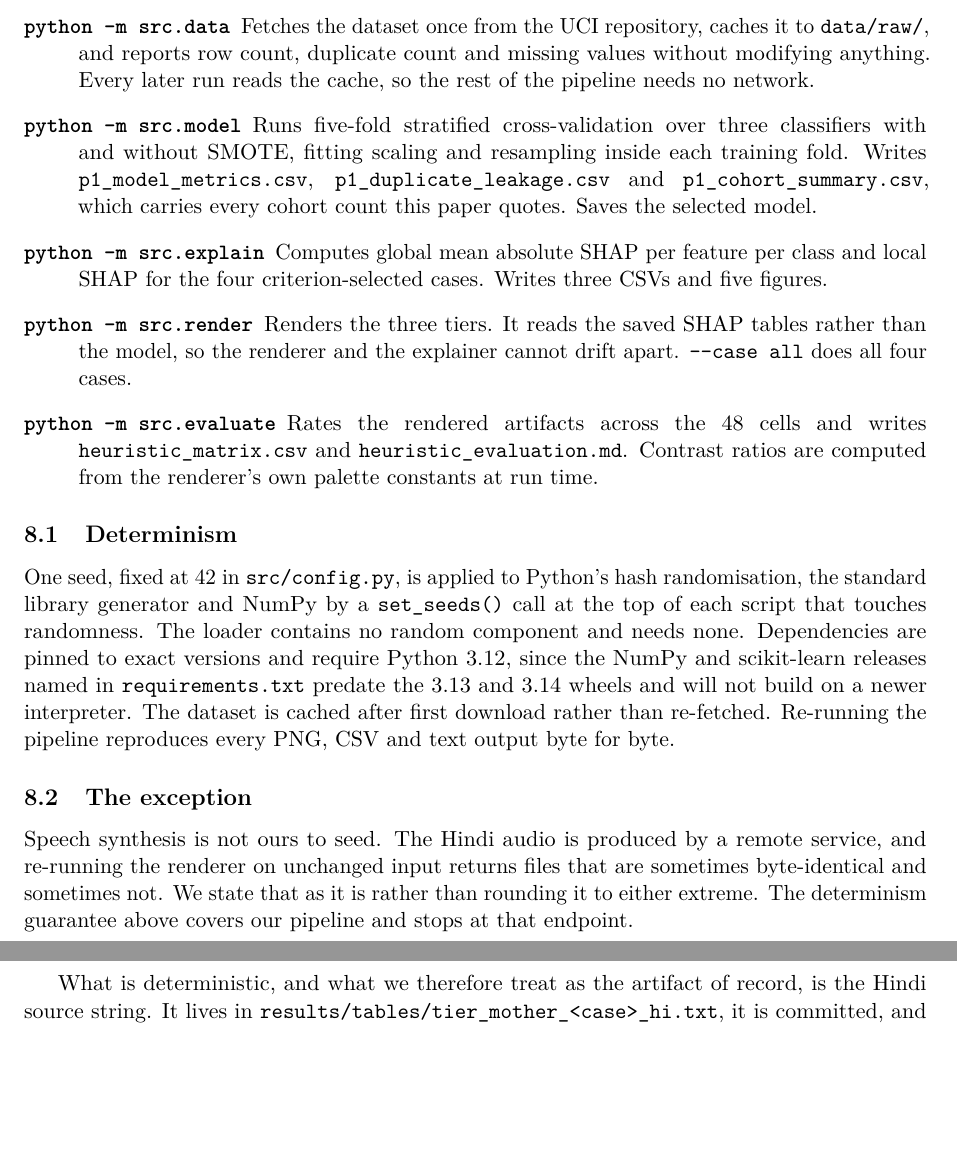
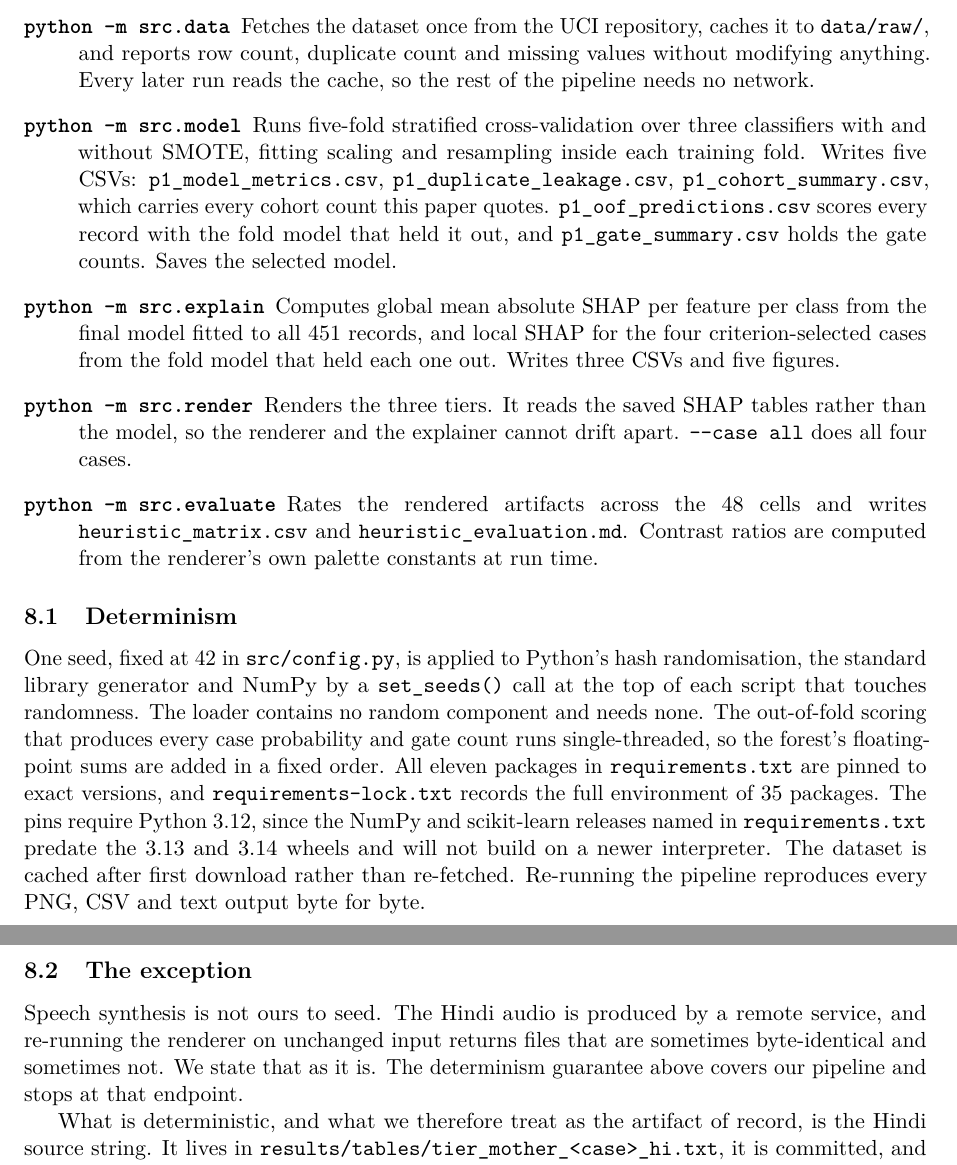
Before and after one commit to stiFFLer-codes/three-voices, a LaTeX paper (paper/main.tex, which reads paper/sections/reproducibility.tex): two parts of pages 15 and 16 of 21, joined at a grey line, cut so that both start at the same text, the shorter picture padded with empty space. Compiled offline with pdfLaTeX.

Commit message:
Section 8: new CSVs, fold-model SHAP, scoped single-threaded sentence, pin counts (Decision Log #69)

```diff
--- a/paper/sections/reproducibility.tex
+++ b/paper/sections/reproducibility.tex
@@ -22,13 +42,16 @@ commands.
     later run reads the cache, so the rest of the pipeline needs no network.
   \item[\texttt{python -m src.model}] Runs five-fold stratified
     cross-validation over three classifiers with and without SMOTE, fitting
-    scaling and resampling inside each training fold. Writes
-    \texttt{p1\_model\_metrics.csv}, \texttt{p1\_duplicate\_leakage.csv} and
+    scaling and resampling inside each training fold. Writes five CSVs:
+    \texttt{p1\_model\_metrics.csv}, \texttt{p1\_duplicate\_leakage.csv},
     \texttt{p1\_cohort\_summary.csv}, which carries every cohort count this
-    paper quotes. Saves the selected model.
+    paper quotes. \texttt{p1\_oof\_predictions.csv} scores every record with
+    the fold model that held it out, and \texttt{p1\_gate\_summary.csv} holds
+    the gate counts. Saves the selected model.
   \item[\texttt{python -m src.explain}] Computes global mean absolute SHAP
-    per feature per class and local SHAP for the four criterion-selected
-    cases. Writes three CSVs and five figures.
+    per feature per class from the final model fitted to all 451 records, and
+    local SHAP for the four criterion-selected cases from the fold model that
+    held each one out. Writes three CSVs and five figures.
   \item[\texttt{python -m src.render}] Renders the three tiers. It reads the
     saved SHAP tables rather than the model, so the renderer and the
     explainer cannot drift apart. \texttt{-{}-case all} does all four cases.
@@ -43,10 +66,14 @@ commands.
 One seed, fixed at 42 in \texttt{src/config.py}, is applied to Python's hash
 randomisation, the standard library generator and NumPy by a \texttt{set\_seeds()}
 call at the top of each script that touches randomness. The loader contains
-no random component and needs none. Dependencies are pinned to exact versions
-and require Python 3.12, since the NumPy and scikit-learn releases named in
-\texttt{requirements.txt} predate the 3.13 and 3.14 wheels and will not build
-on a newer interpreter. The dataset is cached after first download rather
+no random component and needs none. The out-of-fold scoring that produces
+every case probability and gate count runs single-threaded, so the forest's
+floating-point sums are added in a fixed order. All eleven packages in
+\texttt{requirements.txt} are pinned to exact versions, and
+\texttt{requirements-lock.txt} records the full environment of 35 packages.
+The pins require Python 3.12, since the NumPy and scikit-learn releases named
+in \texttt{requirements.txt} predate the 3.13 and 3.14 wheels and will not
+build on a newer interpreter. The dataset is cached after first download rather
 than re-fetched. Re-running the pipeline reproduces every PNG, CSV and text
 output byte for byte.
 
@@ -54,8 +81,8 @@ output byte for byte.
 
 Speech synthesis is not ours to seed. The Hindi audio is produced by a remote
 service, and re-running the renderer on unchanged input returns files that
-are sometimes byte-identical and sometimes not. We state that as it is rather
-than rounding it to either extreme. The determinism guarantee above covers
+are sometimes byte-identical and sometimes not. We state that as it is. The
+determinism guarantee above covers
 our pipeline and stops at that endpoint.
 
 What is deterministic, and what we therefore treat as the artifact of record,
```
Also changed, not shown: paper/sections/reproducibility.tex (22 more changed lines).
